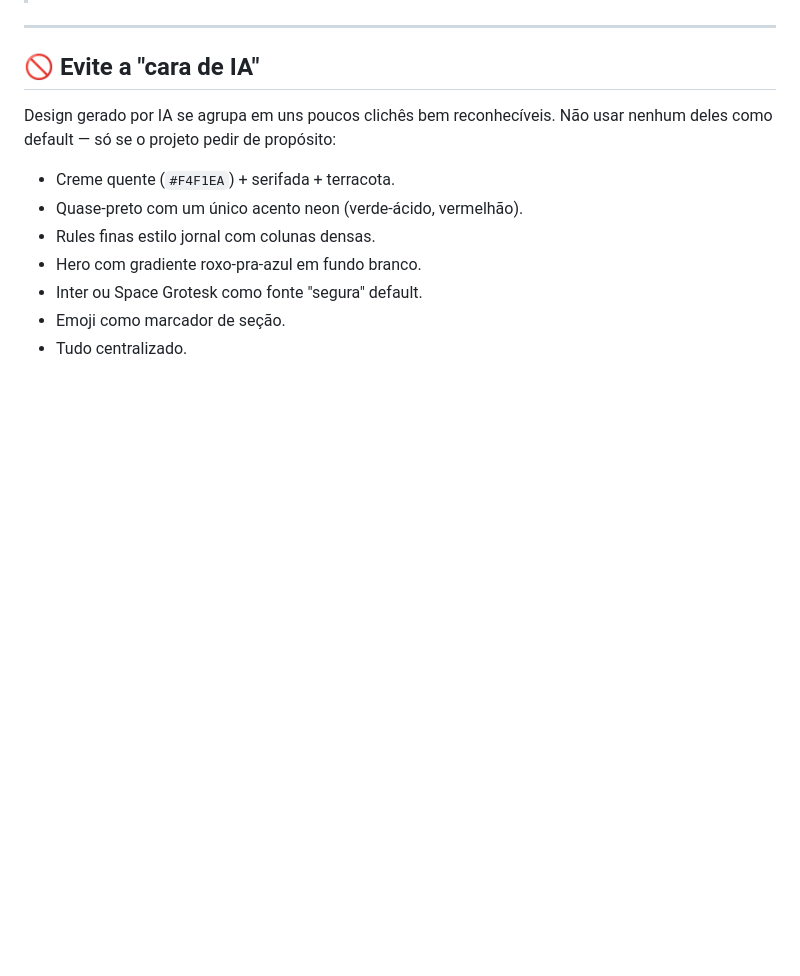
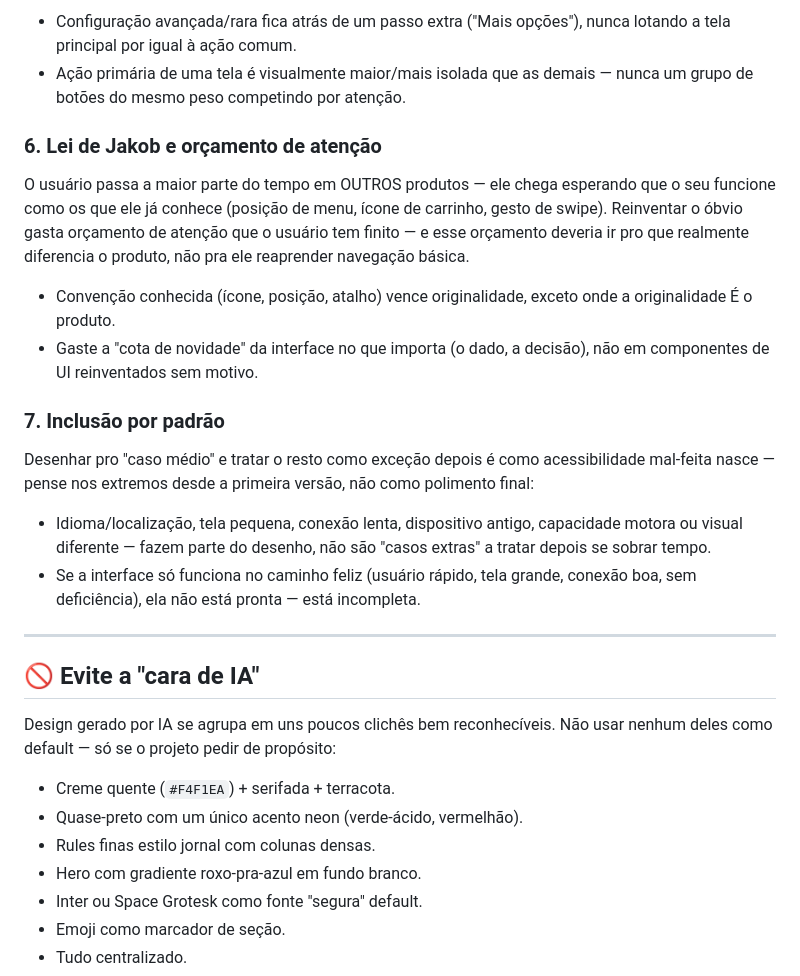
Before and after one commit to VictorOliveiraPy/dev-agent, a Markdown page: standards/design.md, the part around one of its changes. Rendered like a GitHub page; blank space fills up the shorter version.

```diff
--- a/standards/design.md
+++ b/standards/design.md
@@ -7,3 +81,32 @@
+- Configuração avançada/rara fica atrás de um passo extra ("Mais opções"),
+  nunca lotando a tela principal por igual à ação comum.
+- Ação primária de uma tela é visualmente maior/mais isolada que as demais —
+  nunca um grupo de botões do mesmo peso competindo por atenção.
+
+### 6. Lei de Jakob e orçamento de atenção
+
+O usuário passa a maior parte do tempo em OUTROS produtos — ele chega
+esperando que o seu funcione como os que ele já conhece (posição de menu,
+ícone de carrinho, gesto de swipe). Reinventar o óbvio gasta orçamento de
+atenção que o usuário tem finito — e esse orçamento deveria ir pro que
+realmente diferencia o produto, não pra ele reaprender navegação básica.
+
+- Convenção conhecida (ícone, posição, atalho) vence originalidade, exceto
+  onde a originalidade É o produto.
+- Gaste a "cota de novidade" da interface no que importa (o dado, a
+  decisão), não em componentes de UI reinventados sem motivo.
+
+### 7. Inclusão por padrão
+
+Desenhar pro "caso médio" e tratar o resto como exceção depois é como
+acessibilidade mal-feita nasce — pense nos extremos desde a primeira versão,
+não como polimento final:
+
+- Idioma/localização, tela pequena, conexão lenta, dispositivo antigo,
+  capacidade motora ou visual diferente — fazem parte do desenho, não são
+  "casos extras" a tratar depois se sobrar tempo.
+- Se a interface só funciona no caminho feliz (usuário rápido, tela grande,
+  conexão boa, sem deficiência), ela não está pronta — está incompleta.
 
 ---
 
```
Also changed, not shown: other parts of standards/design.md (+74 -0 lines).
